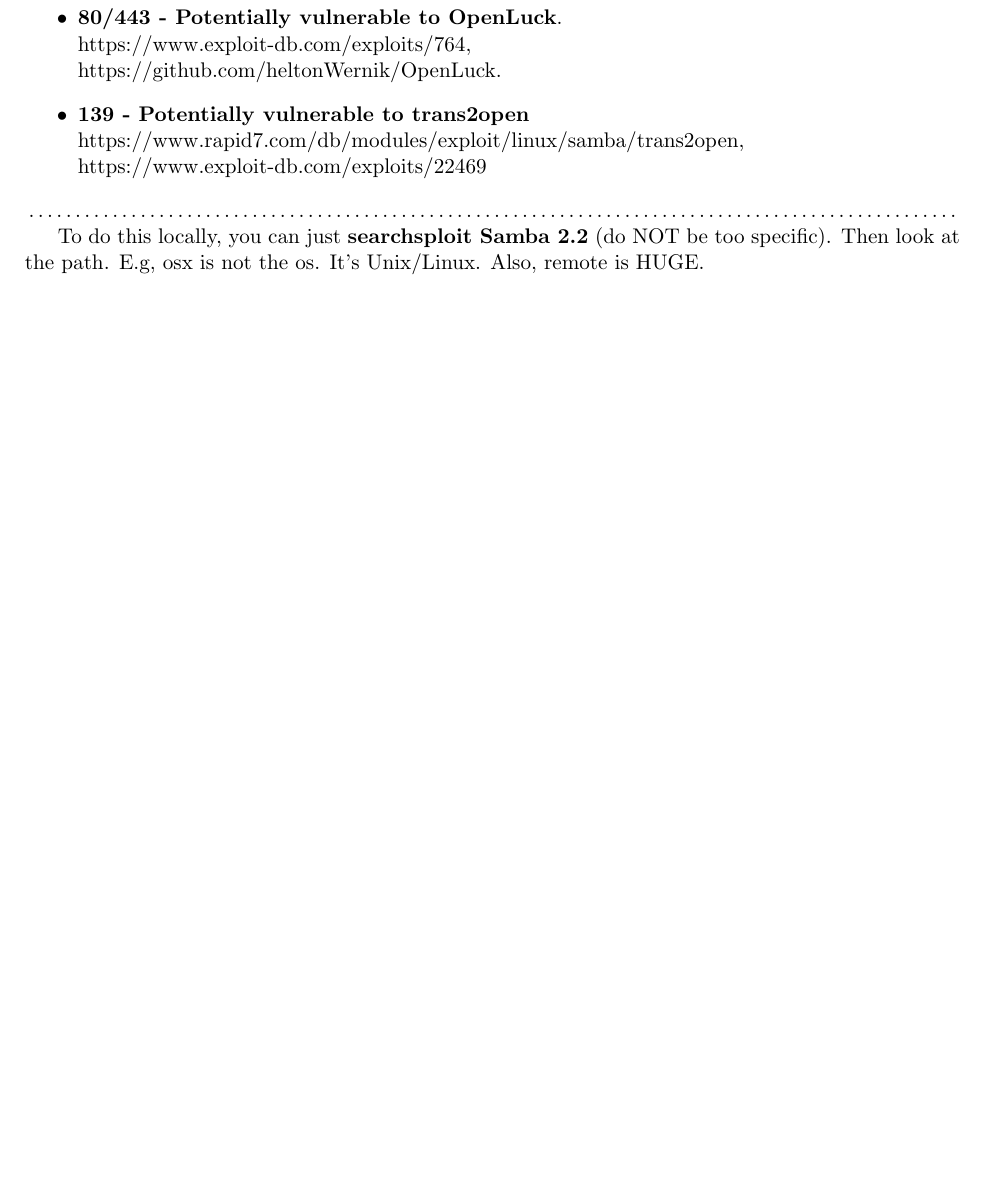
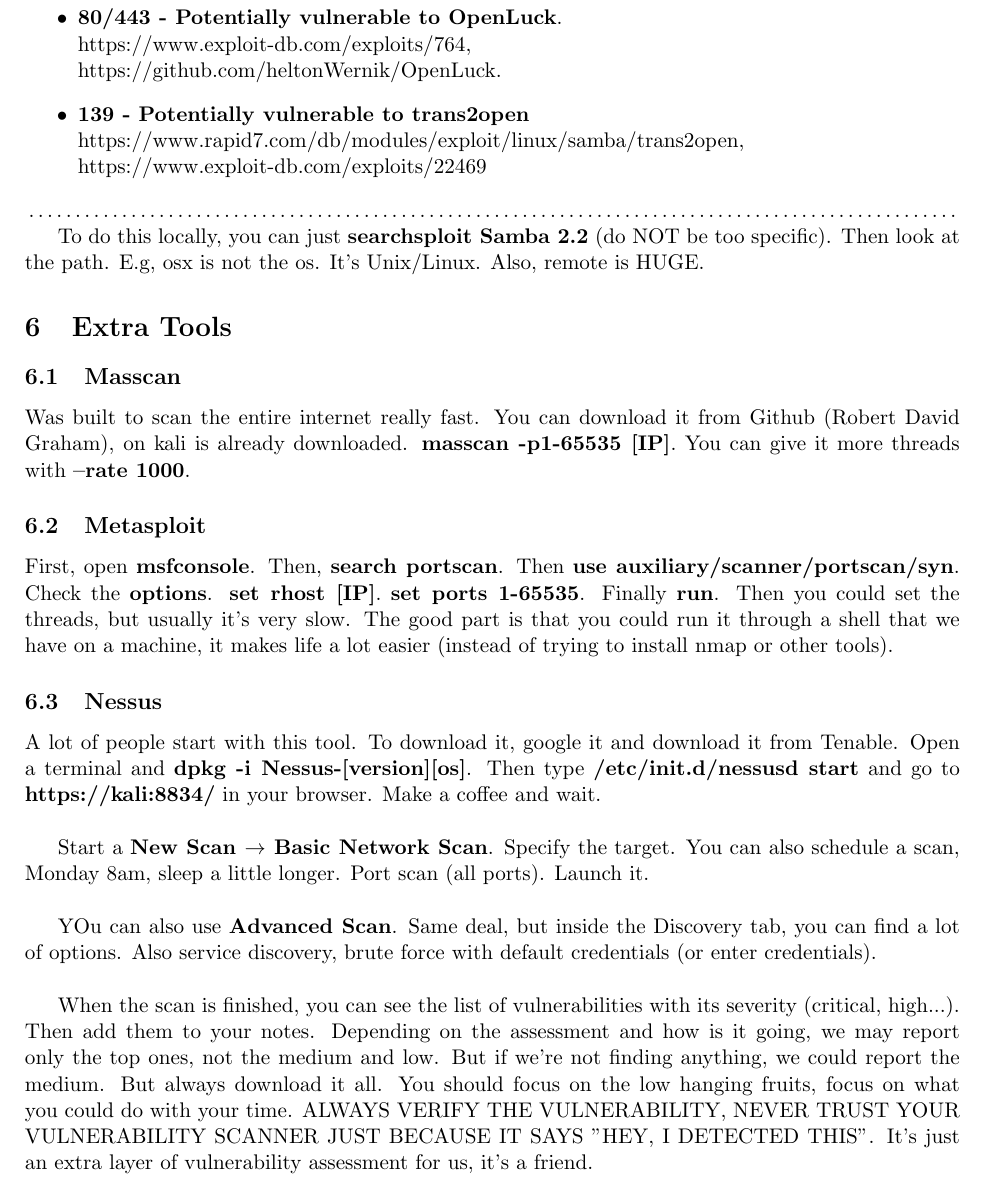
Before and after one commit to IkerCanut/Cybersecurity, a LaTeX document (Practical Ethical Hacking - TCM/Scanning & Enumeration/Scanning & Enumeration.tex): part of page 4 of 4, cut so that both start at the same text, the shorter picture padded with empty space. Compiled offline with pdfLaTeX.

Commit message:
S&E done

```diff
--- a/Practical Ethical Hacking - TCM/Scanning & Enumeration/Scanning & Enumeration.tex
+++ b/Practical Ethical Hacking - TCM/Scanning & Enumeration/Scanning & Enumeration.tex
@@ -105,7 +105,20 @@
 
 To do this locally, you can just \textbf{searchsploit Samba 2.2} (do NOT be too specific). Then look at the path. E.g, osx is not the os. It's Unix/Linux. Also, remote is HUGE.
 
+\section{Extra Tools}
+\subsection{Masscan}
+Was built to scan the entire internet really fast. You can download it from Github (Robert David Graham), on kali is already downloaded. \textbf{masscan -p1-65535 [IP]}. You can give it more threads with \textbf{--rate 1000}.
 
+\subsection{Metasploit}
+First, open \textbf{msfconsole}. Then, \textbf{search portscan}. Then \textbf{use auxiliary/scanner/portscan/syn}. Check the \textbf{options}. \textbf{set rhost [IP]}. \textbf{set ports 1-65535}. Finally \textbf{run}. Then you could set the threads, but usually it's very slow. The good part is that you could run it through a shell that we have on a machine, it makes life a lot easier (instead of trying to install nmap or other tools).
 
+\subsection{Nessus}
+A lot of people start with this tool. To download it, google it and download it from Tenable. Open a terminal and \textbf{dpkg -i Nessus-[version][os]}. Then type \textbf{/etc/init.d/nessusd start} and go to \textbf{https://kali:8834/} in your browser. Make a coffee and wait.\\
+
+Start a \textbf{New Scan $\rightarrow$ Basic Network Scan}. Specify the target. You can also schedule a scan, Monday 8am, sleep a little longer. Port scan (all ports). Launch it.\\
+
+YOu can also use \textbf{Advanced Scan}. Same deal, but inside the Discovery tab, you can find a lot of options. Also service discovery, brute force with default credentials (or enter credentials).\\
+
+When the scan is finished, you can see the list of vulnerabilities with its severity (critical, high...). Then add them to your notes. Depending on the assessment and how is it going, we may report only the top ones, not the medium and low. But if we're not finding anything, we could report the medium. But always download it all. You should focus on the low hanging fruits, focus on what you could do with your time. ALWAYS VERIFY THE VULNERABILITY, NEVER TRUST YOUR VULNERABILITY SCANNER JUST BECAUSE IT SAYS "HEY, I DETECTED THIS". It's just an extra layer of vulnerability assessment for us, it's a friend.
 
 \end{document}
```
Also changed, not shown: Practical Ethical Hacking - TCM/Scanning & Enumeration/Scanning & Enumeration.pdf, 1 other file.
